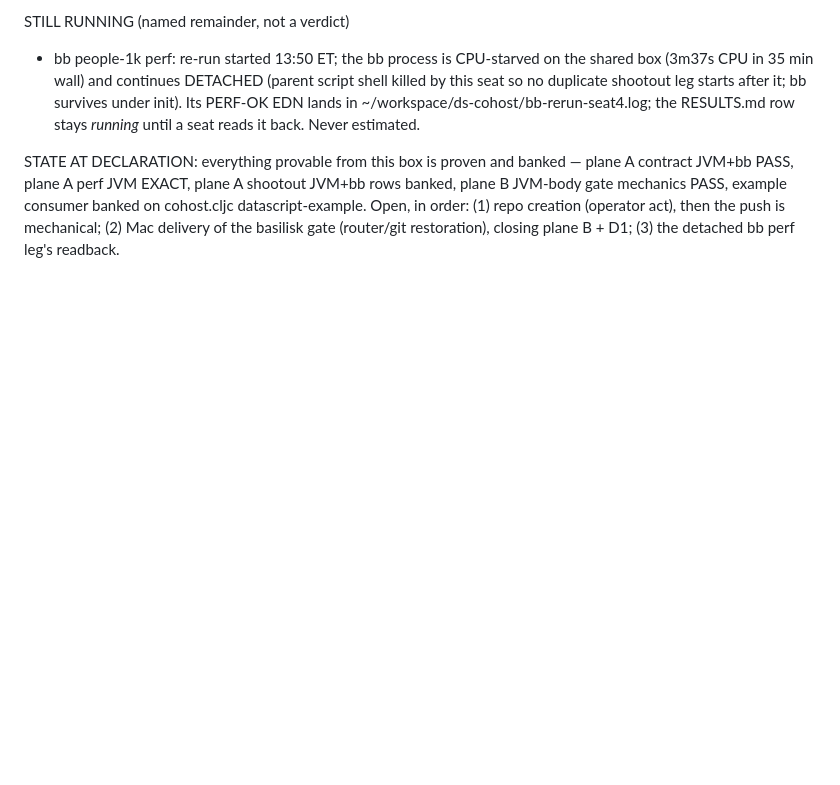
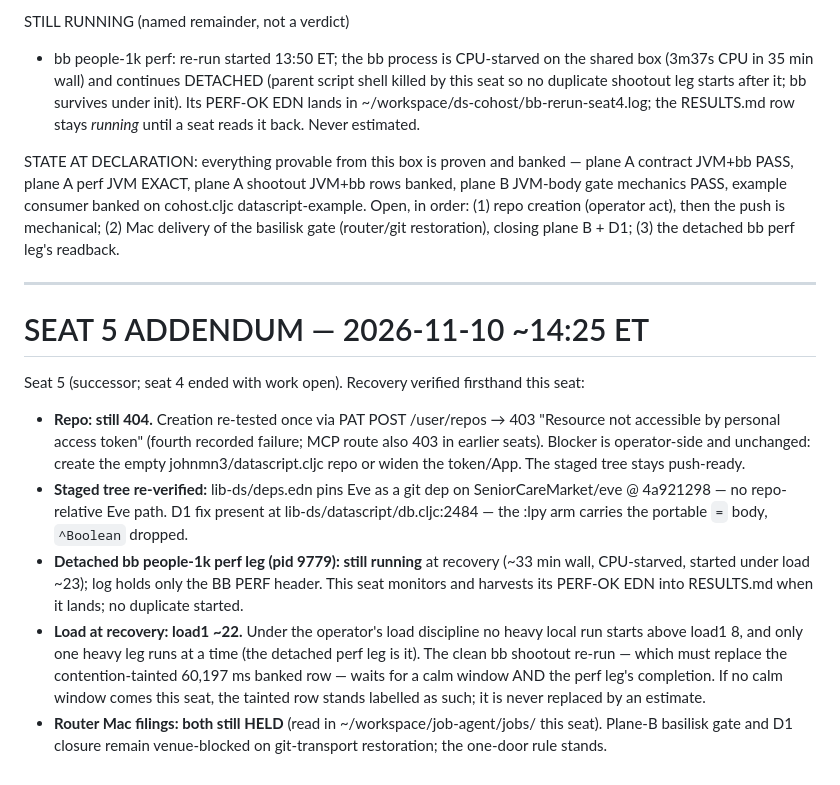
Before and after one commit to johnmn3/cohost.cljc, a Markdown page: examples/datascript/STATUS-RECOVERY.md, the part around the change. GitHub-like rendering; blank space fills up the shorter version.

Commit message:
datascript example: seat-5 recovery addendum — repo creation 403 re-tested (operator act), staged tree re-verified (Eve git dep pin, D1 fix in tree), detached bb perf leg still running, shootout re-run waits on calm window

```diff
--- a/examples/datascript/STATUS-RECOVERY.md
+++ b/examples/datascript/STATUS-RECOVERY.md
@@ -135,3 +135,38 @@ datascript-example. Open, in order: (1) repo creation (operator
 act), then the push is mechanical; (2) Mac delivery of the
 basilisk gate (router/git restoration), closing plane B + D1;
 (3) the detached bb perf leg's readback.
+
+---
+
+# SEAT 5 ADDENDUM — 2026-11-10 ~14:25 ET
+
+Seat 5 (successor; seat 4 ended with work open). Recovery verified
+firsthand this seat:
+
+- **Repo: still 404.** Creation re-tested once via PAT
+  POST /user/repos → 403 "Resource not accessible by personal
+  access token" (fourth recorded failure; MCP route also 403 in
+  earlier seats). Blocker is operator-side and unchanged: create
+  the empty johnmn3/datascript.cljc repo or widen the token/App.
+  The staged tree stays push-ready.
+- **Staged tree re-verified:** lib-ds/deps.edn pins Eve as a git
+  dep on SeniorCareMarket/eve @ 4a921298 — no repo-relative Eve
+  path. D1 fix present at lib-ds/datascript/db.cljc:2484 — the
+  :lpy arm carries the portable `=` body, `^Boolean` dropped.
+- **Detached bb people-1k perf leg (pid 9779): still running** at
+  recovery (~33 min wall, CPU-starved, started under load ~23);
+  log holds only the BB PERF header. This seat monitors and
+  harvests its PERF-OK EDN into RESULTS.md when it lands; no
+  duplicate started.
+- **Load at recovery: load1 ~22.** Under the operator's load
+  discipline no heavy local run starts above load1 8, and only
+  one heavy leg runs at a time (the detached perf leg is it).
+  The clean bb shootout re-run — which must replace the
+  contention-tainted 60,197 ms banked row — waits for a calm
+  window AND the perf leg's completion. If no calm window comes
+  this seat, the tainted row stands labelled as such; it is never
+  replaced by an estimate.
+- **Router Mac filings: both still HELD** (read in
+  ~/workspace/job-agent/jobs/ this seat). Plane-B basilisk gate
+  and D1 closure remain venue-blocked on git-transport
+  restoration; the one-door rule stands.
```
